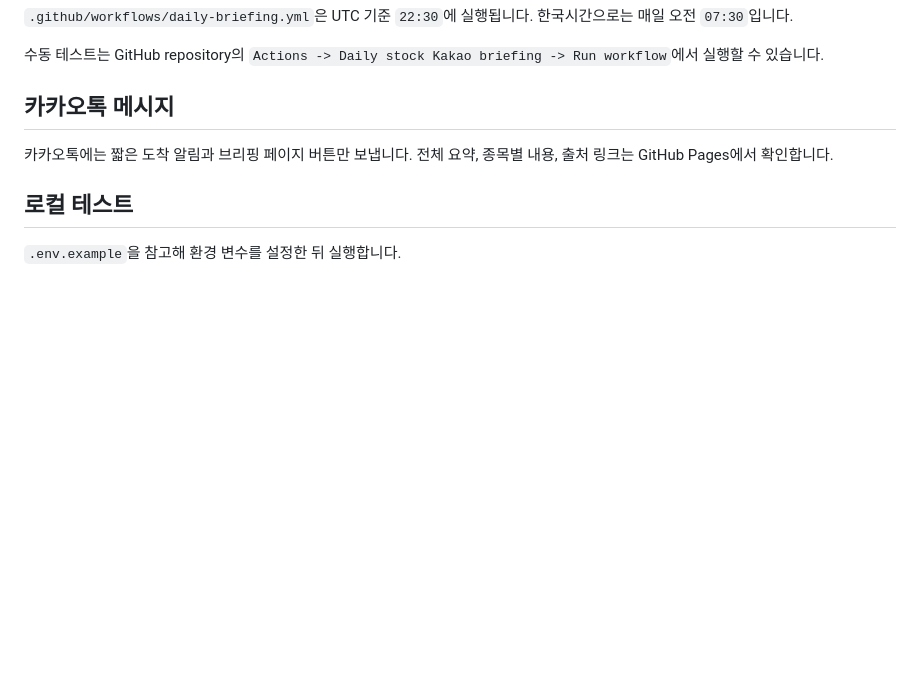
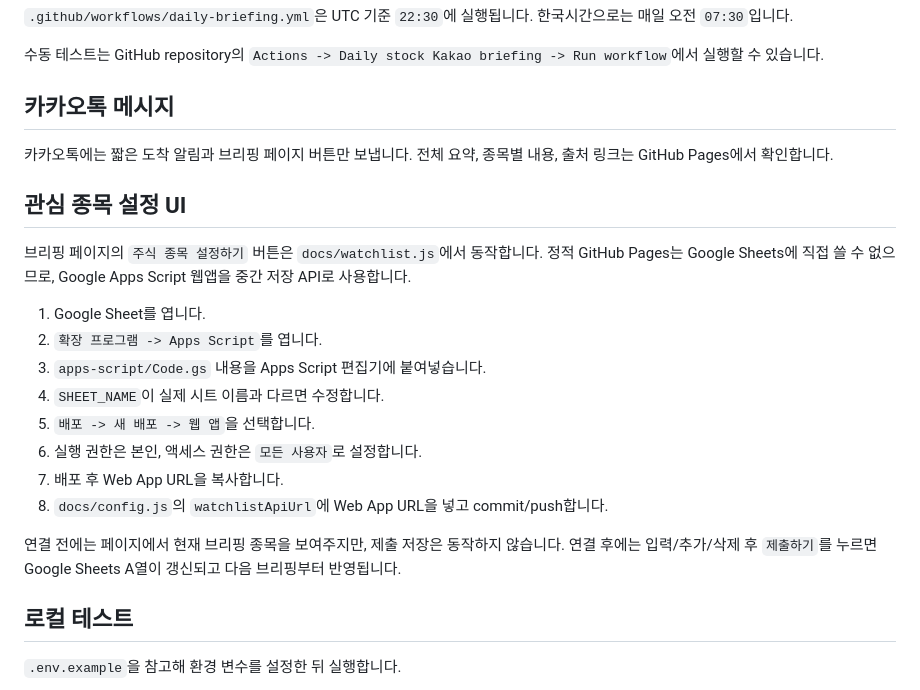
Before and after one commit to jjontteok/MyRedStock, a Markdown page: README.md, the part around the change. Rendered like a GitHub page; blank space fills up the shorter version.

Commit message:
Document watchlist API setup

```diff
--- a/README.md
+++ b/README.md
@@ -81,6 +81,21 @@ Kakao Developers에서 링크 버튼이 열리지 않으면 `앱 -> 제품 링
 
 카카오톡에는 짧은 도착 알림과 브리핑 페이지 버튼만 보냅니다. 전체 요약, 종목별 내용, 출처 링크는 GitHub Pages에서 확인합니다.
 
+## 관심 종목 설정 UI
+
+브리핑 페이지의 `주식 종목 설정하기` 버튼은 `docs/watchlist.js`에서 동작합니다. 정적 GitHub Pages는 Google Sheets에 직접 쓸 수 없으므로, Google Apps Script 웹앱을 중간 저장 API로 사용합니다.
+
+1. Google Sheet를 엽니다.
+2. `확장 프로그램 -> Apps Script`를 엽니다.
+3. `apps-script/Code.gs` 내용을 Apps Script 편집기에 붙여넣습니다.
+4. `SHEET_NAME`이 실제 시트 이름과 다르면 수정합니다.
+5. `배포 -> 새 배포 -> 웹 앱`을 선택합니다.
+6. 실행 권한은 본인, 액세스 권한은 `모든 사용자`로 설정합니다.
+7. 배포 후 Web App URL을 복사합니다.
+8. `docs/config.js`의 `watchlistApiUrl`에 Web App URL을 넣고 commit/push합니다.
+
+연결 전에는 페이지에서 현재 브리핑 종목을 보여주지만, 제출 저장은 동작하지 않습니다. 연결 후에는 입력/추가/삭제 후 `제출하기`를 누르면 Google Sheets A열이 갱신되고 다음 브리핑부터 반영됩니다.
+
 ## 로컬 테스트
 
 `.env.example`을 참고해 환경 변수를 설정한 뒤 실행합니다.
```
